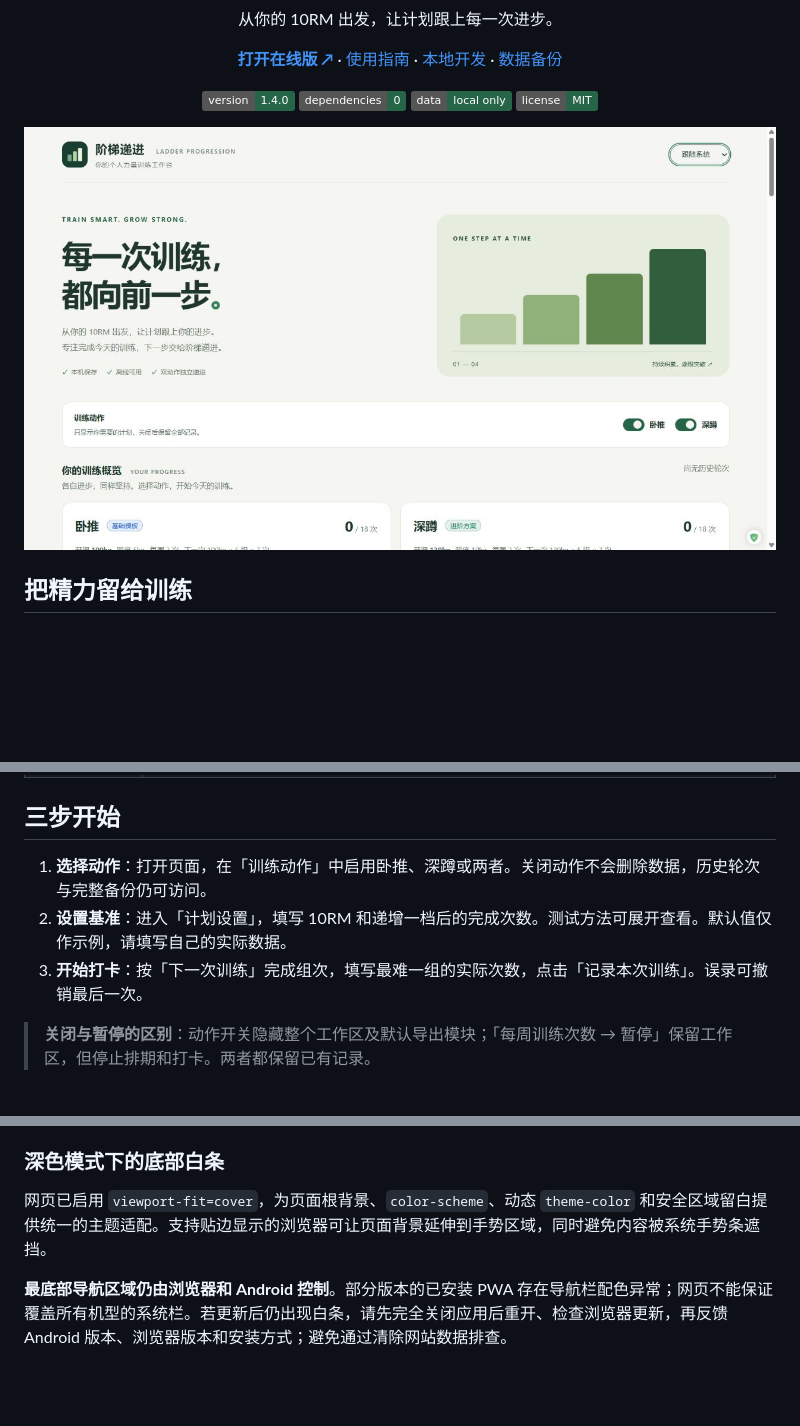
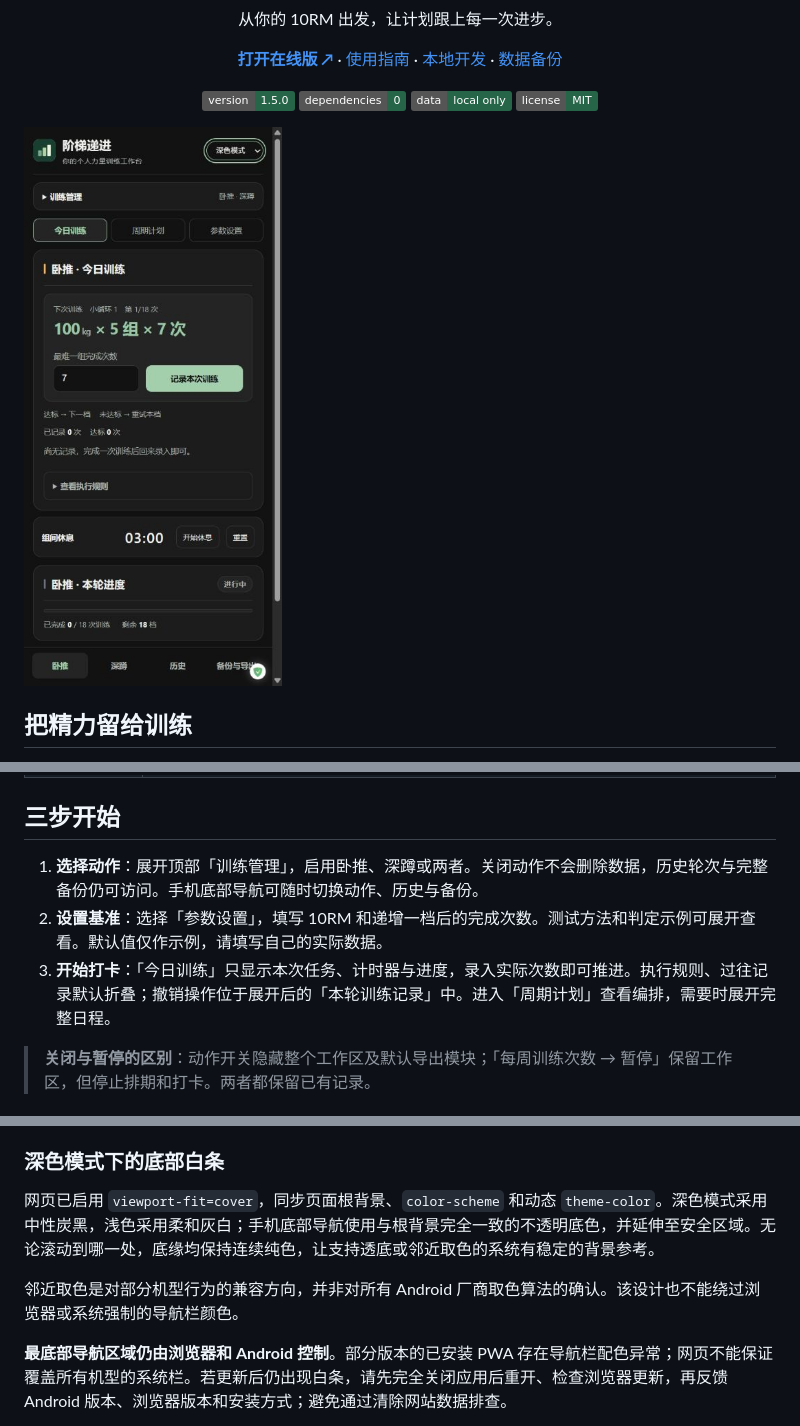
Before and after one commit to yemijun/ladder-progression, a Markdown page: README.md, 3 parts joined by grey strips. Drawn GitHub-style; pictures changed too: docs/preview.png; badges without logos; blank space fills up the shorter version.

```diff
--- a/README.md
+++ b/README.md
@@ -9,7 +9,7 @@
     · <a href="#本地开发">本地开发</a>
     · <a href="#数据备份">数据备份</a>
   </p>
-  <p><img alt="版本" src="https://img.shields.io/badge/version-1.4.0-276548"> <img alt="零依赖" src="https://img.shields.io/badge/dependencies-0-276548"> <img alt="本机存储" src="https://img.shields.io/badge/data-local_only-276548"> <img alt="MIT" src="https://img.shields.io/badge/license-MIT-276548"></p>
+  <p><img alt="版本" src="https://img.shields.io/badge/version-1.5.0-276548"> <img alt="零依赖" src="https://img.shields.io/badge/dependencies-0-276548"> <img alt="本机存储" src="https://img.shields.io/badge/data-local_only-276548"> <img alt="MIT" src="https://img.shields.io/badge/license-MIT-276548"></p>
 </div>
 
 ![训练工作台预览](docs/preview.png)
@@ -29,9 +29,9 @@
 
 ## 三步开始
 
-1. **选择动作**：打开页面，在「训练动作」中启用卧推、深蹲或两者。关闭动作不会删除数据，历史轮次与完整备份仍可访问。
-2. **设置基准**：进入「计划设置」，填写 10RM 和递增一档后的完成次数。测试方法可展开查看。默认值仅作示例，请填写自己的实际数据。
-3. **开始打卡**：按「下一次训练」完成组次，填写最难一组的实际次数，点击「记录本次训练」。误录可撤销最后一次。
+1. **选择动作**：展开顶部「训练管理」，启用卧推、深蹲或两者。关闭动作不会删除数据，历史轮次与完整备份仍可访问。手机底部导航可随时切换动作、历史与备份。
+2. **设置基准**：选择「参数设置」，填写 10RM 和递增一档后的完成次数。测试方法和判定示例可展开查看。默认值仅作示例，请填写自己的实际数据。
+3. **开始打卡**：「今日训练」只显示本次任务、计时器与进度，录入实际次数即可推进。执行规则、过往记录默认折叠；撤销操作位于展开后的「本轮训练记录」中。进入「周期计划」查看编排，需要时展开完整日程。
 
 > **关闭与暂停的区别**：动作开关隐藏整个工作区及默认导出模块；「每周训练次数 → 暂停」保留工作区，但停止排期和打卡。两者都保留已有记录。
 
@@ -57,7 +57,9 @@
 
 ### 深色模式下的底部白条
 
-网页已启用 `viewport-fit=cover`，为页面根背景、`color-scheme`、动态 `theme-color` 和安全区域留白提供统一的主题适配。支持贴边显示的浏览器可让页面背景延伸到手势区域，同时避免内容被系统手势条遮挡。
+网页已启用 `viewport-fit=cover`，同步页面根背景、`color-scheme` 和动态 `theme-color`。深色模式采用中性炭黑，浅色采用柔和灰白；手机底部导航使用与根背景完全一致的不透明底色，并延伸至安全区域。无论滚动到哪一处，底缘均保持连续纯色，让支持透底或邻近取色的系统有稳定的背景参考。
+
+邻近取色是对部分机型行为的兼容方向，并非对所有 Android 厂商取色算法的确认。该设计也不能绕过浏览器或系统强制的导航栏颜色。
 
 **最底部导航区域仍由浏览器和 Android 控制**。部分版本的已安装 PWA 存在导航栏配色异常；网页不能保证覆盖所有机型的系统栏。若更新后仍出现白条，请先完全关闭应用后重开、检查浏览器更新，再反馈 Android 版本、浏览器版本和安装方式；避免通过清除网站数据排查。
 
```
Also changed, not shown: other parts of README.md (+4 -2 lines), 10 other files.
